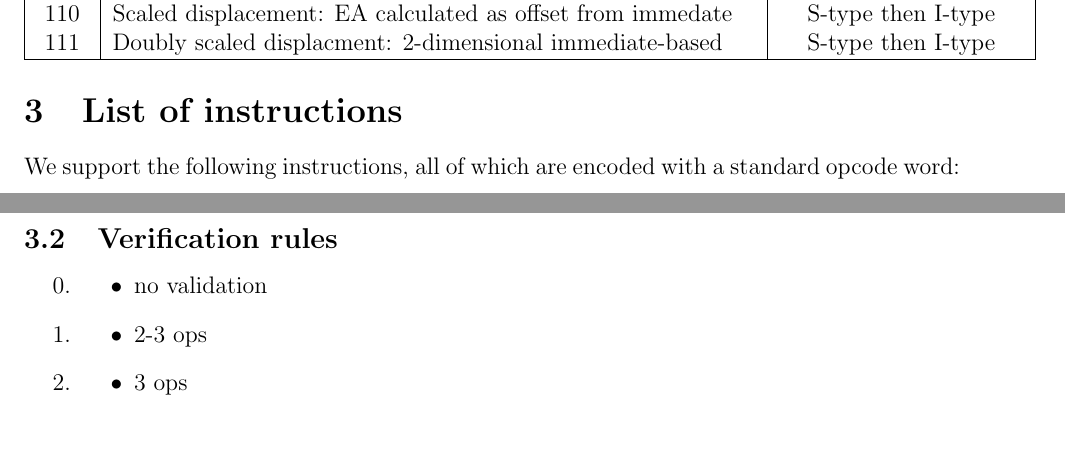
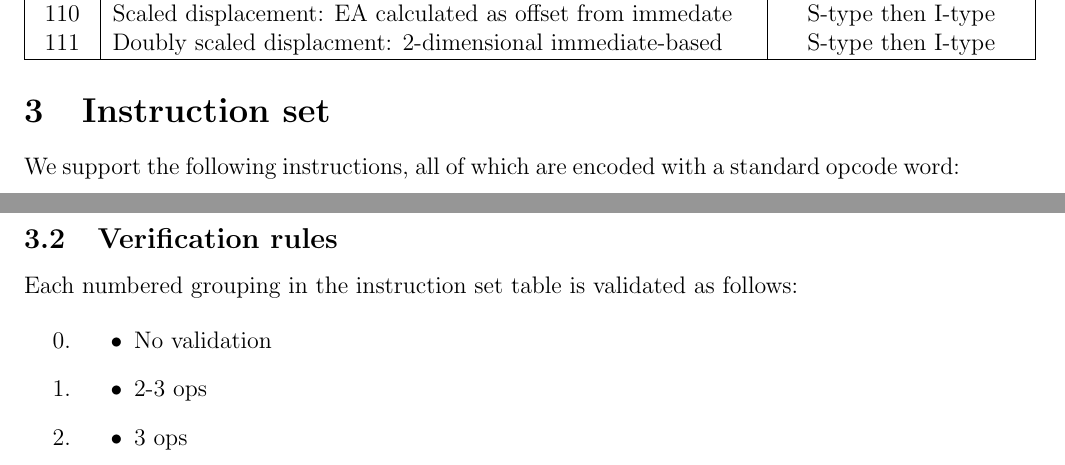
Before and after one commit to solb/comparchcpu, a LaTeX document (isa.tex): two parts of pages 2 and 4 of 5, joined at a grey line, cut so that both start at the same text, the shorter picture padded with empty space. Compiled offline with pdfLaTeX.

Commit message:
Clean up ISA document instruction set section

```diff
--- a/isa.tex
+++ b/isa.tex
@@ -114,7 +114,7 @@ value & meaning & next immediate word(s) \\
 
 %TODO Which reg# bits are used for what in each scaled address mode?
 
-\section{List of instructions}
+\section{Instruction set}
 We support the following instructions, all of which are encoded with a standard opcode word:
 \subsection{List of instructions}
 \vspace{6pt}
@@ -178,10 +178,13 @@ We support the following instructions, all of which are encoded with a standard
 9 & 00101100 & MOV & Moves object from one space to another\\
 \hline
 \end{tabular}
+
 \subsection{Verification rules}
+Each numbered grouping in the instruction set table is validated as follows:
+
 \begin{enumerate}
 \setcounter{enumi}{-1}
-\item \begin{itemize} \item no validation \end{itemize}
+\item \begin{itemize} \item No validation \end{itemize}
 \item \begin{itemize} \item 2-3 ops \end{itemize}
 \item \begin{itemize}
     \item 3 ops
```
Also changed, not shown: isa.tex (3 more changed lines).
